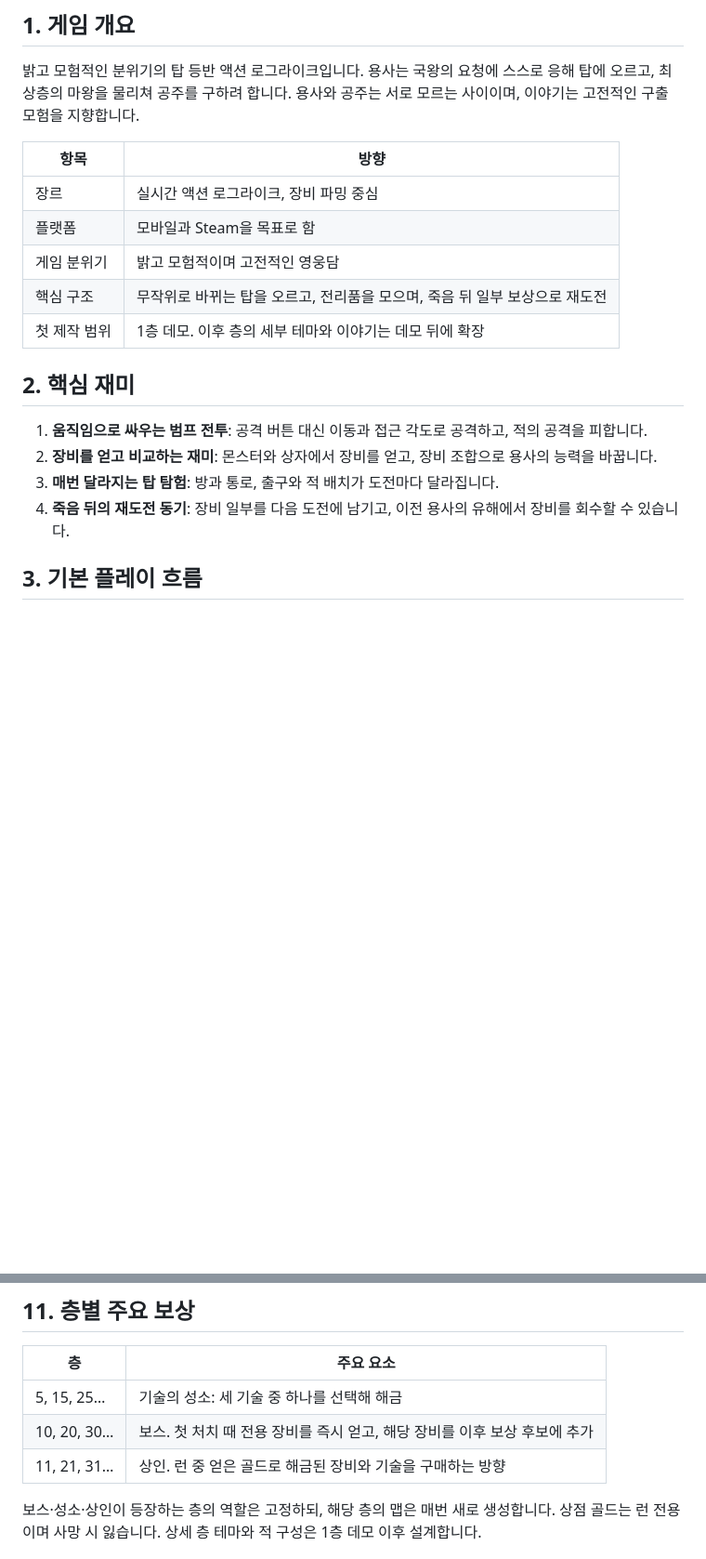
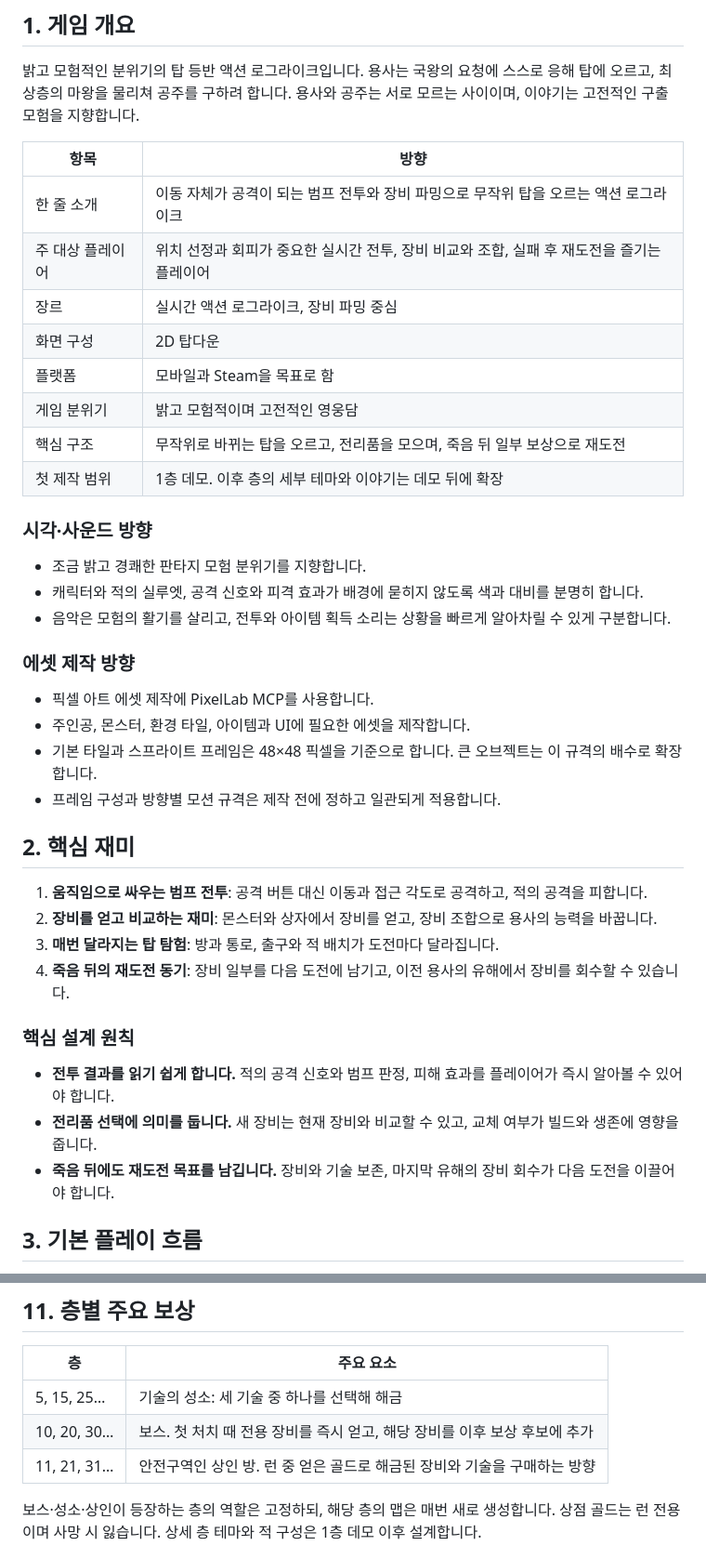
Before and after one commit to skyblue0216-hash/overspire, a Markdown page: docs/game-design.md, 2 parts joined by grey strips. Shown at 93% size. Rendered like a GitHub page; blank space fills up the shorter version.

Commit message:
Expand Overspire design and asset guidelines

```diff
--- a/docs/game-design.md
+++ b/docs/game-design.md
@@ -10,11 +10,27 @@
 
 | 항목 | 방향 |
 | --- | --- |
+| 한 줄 소개 | 이동 자체가 공격이 되는 범프 전투와 장비 파밍으로 무작위 탑을 오르는 액션 로그라이크 |
+| 주 대상 플레이어 | 위치 선정과 회피가 중요한 실시간 전투, 장비 비교와 조합, 실패 후 재도전을 즐기는 플레이어 |
 | 장르 | 실시간 액션 로그라이크, 장비 파밍 중심 |
+| 화면 구성 | 2D 탑다운 |
 | 플랫폼 | 모바일과 Steam을 목표로 함 |
 | 게임 분위기 | 밝고 모험적이며 고전적인 영웅담 |
 | 핵심 구조 | 무작위로 바뀌는 탑을 오르고, 전리품을 모으며, 죽음 뒤 일부 보상으로 재도전 |
 | 첫 제작 범위 | 1층 데모. 이후 층의 세부 테마와 이야기는 데모 뒤에 확장 |
+
+### 시각·사운드 방향
+
+- 조금 밝고 경쾌한 판타지 모험 분위기를 지향합니다.
+- 캐릭터와 적의 실루엣, 공격 신호와 피격 효과가 배경에 묻히지 않도록 색과 대비를 분명히 합니다.
+- 음악은 모험의 활기를 살리고, 전투와 아이템 획득 소리는 상황을 빠르게 알아차릴 수 있게 구분합니다.
+
+### 에셋 제작 방향
+
+- 픽셀 아트 에셋 제작에 PixelLab MCP를 사용합니다.
+- 주인공, 몬스터, 환경 타일, 아이템과 UI에 필요한 에셋을 제작합니다.
+- 기본 타일과 스프라이트 프레임은 48×48 픽셀을 기준으로 합니다. 큰 오브젝트는 이 규격의 배수로 확장합니다.
+- 프레임 구성과 방향별 모션 규격은 제작 전에 정하고 일관되게 적용합니다.
 
 ## 2. 핵심 재미
 
@@ -22,6 +38,12 @@
 2. **장비를 얻고 비교하는 재미**: 몬스터와 상자에서 장비를 얻고, 장비 조합으로 용사의 능력을 바꿉니다.
 3. **매번 달라지는 탑 탐험**: 방과 통로, 출구와 적 배치가 도전마다 달라집니다.
 4. **죽음 뒤의 재도전 동기**: 장비 일부를 다음 도전에 남기고, 이전 용사의 유해에서 장비를 회수할 수 있습니다.
+
+### 핵심 설계 원칙
+
+- **전투 결과를 읽기 쉽게 합니다.** 적의 공격 신호와 범프 판정, 피해 효과를 플레이어가 즉시 알아볼 수 있어야 합니다.
+- **전리품 선택에 의미를 둡니다.** 새 장비는 현재 장비와 비교할 수 있고, 교체 여부가 빌드와 생존에 영향을 줍니다.
+- **죽음 뒤에도 재도전 목표를 남깁니다.** 장비와 기술 보존, 마지막 유해의 장비 회수가 다음 도전을 이끌어야 합니다.
 
 ## 3. 기본 플레이 흐름
 
@@ -147,7 +169,7 @@
 | --- | --- |
 | 5, 15, 25… | 기술의 성소: 세 기술 중 하나를 선택해 해금 |
 | 10, 20, 30… | 보스. 첫 처치 때 전용 장비를 즉시 얻고, 해당 장비를 이후 보상 후보에 추가 |
-| 11, 21, 31… | 상인. 런 중 얻은 골드로 해금된 장비와 기술을 구매하는 방향 |
+| 11, 21, 31… | 안전구역인 상인 방. 런 중 얻은 골드로 해금된 장비와 기술을 구매하는 방향 |
 
 보스·성소·상인이 등장하는 층의 역할은 고정하되, 해당 층의 맵은 매번 새로 생성합니다. 상점 골드는 런 전용이며 사망 시 잃습니다. 상세 층 테마와 적 구성은 1층 데모 이후 설계합니다.
 
```
